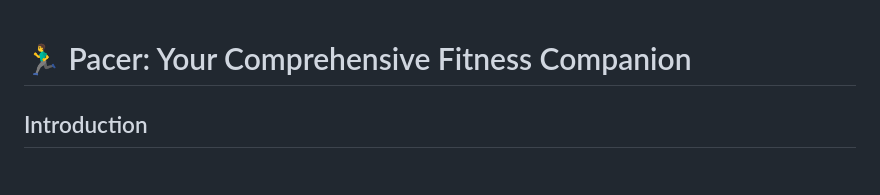
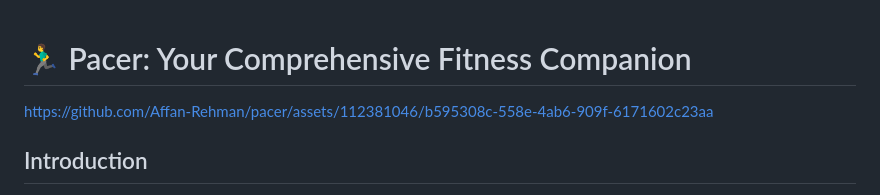
Before and after one commit to Affan-Rehman/pacer, a Markdown page: README.md, the part around the change. GitHub-like rendering.

```diff
--- a/README.md
+++ b/README.md
@@ -1,4 +1,9 @@
 # 🏃‍♂️ Pacer: Your Comprehensive Fitness Companion
+
+
+https://github.com/Affan-Rehman/pacer/assets/112381046/b595308c-558e-4ab6-909f-6171602c23aa
+
+
 
 ## Introduction
 
```
